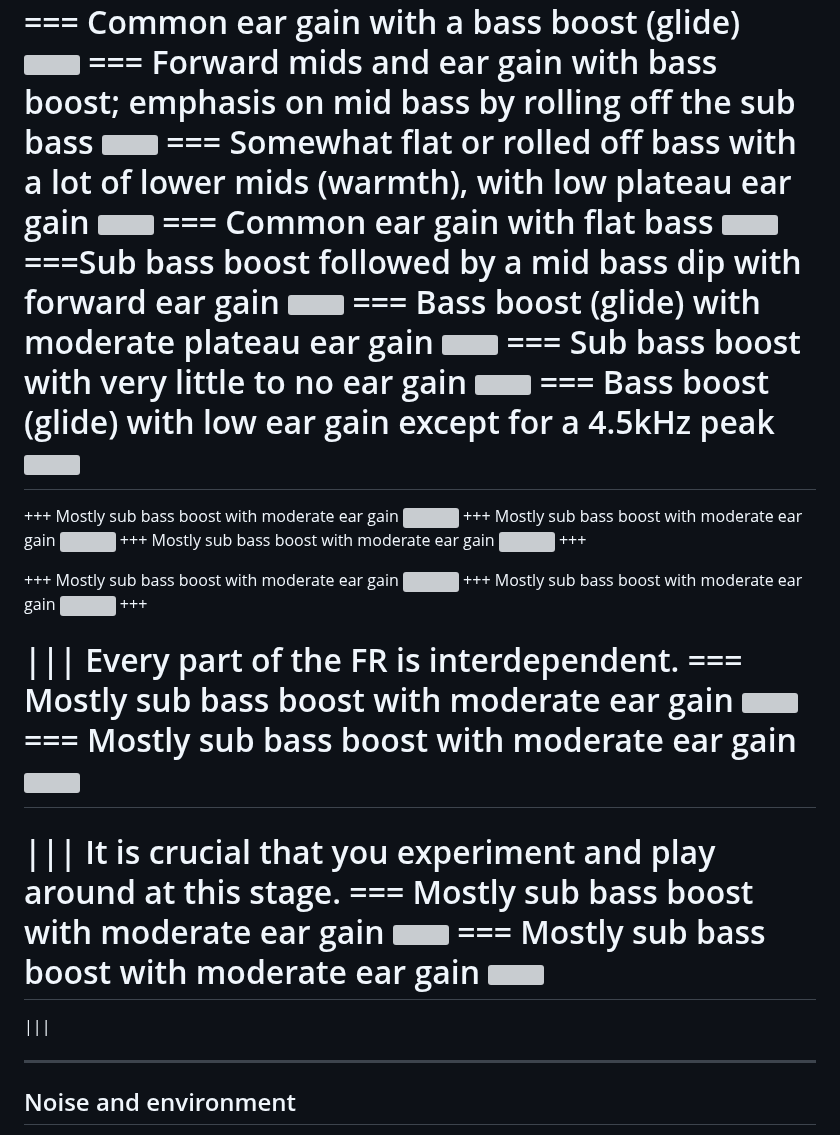
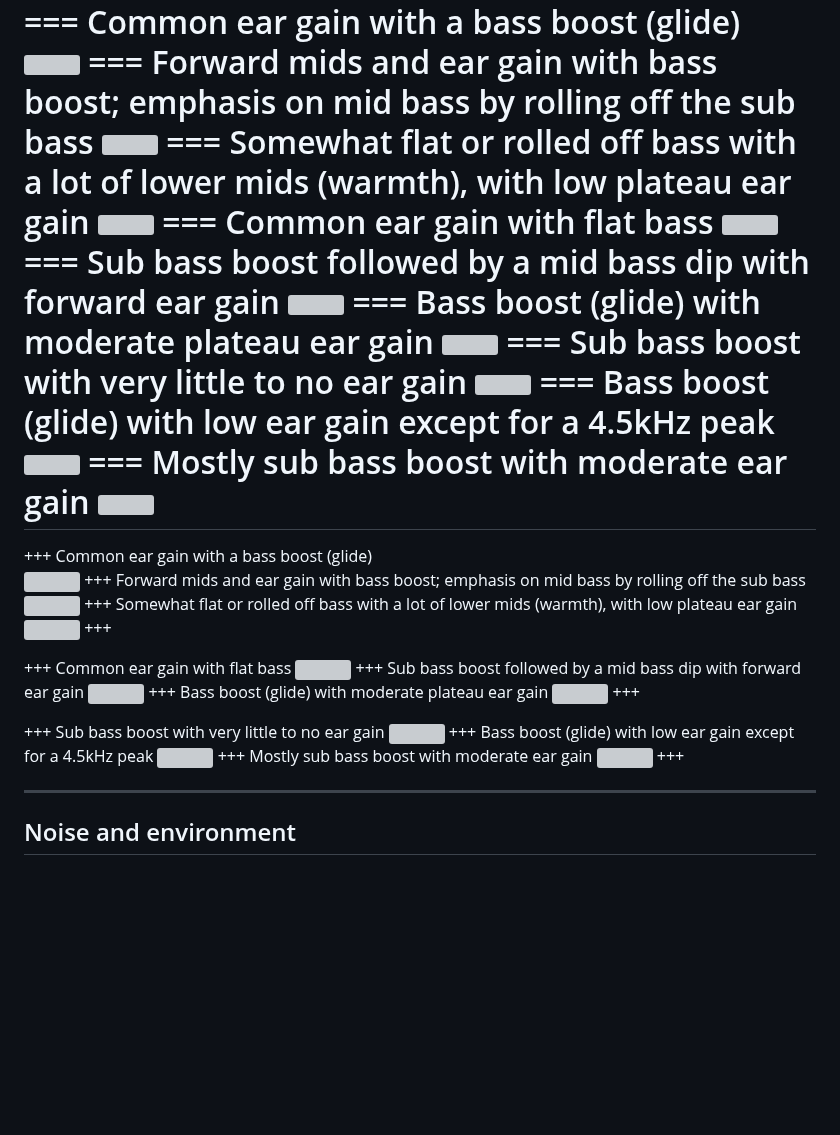
Before and after one commit to 4ciemg/IEM-EQ-Guide, a Markdown page: How to EQ/EQ to preference and context.md, the part around one of its changes. Drawn GitHub-style; blank space fills up the shorter version; grey boxes are pictures that could not be loaded.

```diff
--- a/How to EQ/EQ to preference and context.md
+++ b/How to EQ/EQ to preference and context.md
@@ -113,7 +113,7 @@ In the end, the final obtained FR should be ideal to your preferences, and while
 ![](https://i.postimg.cc/KYHH45wG/Andro.png)
 === Common ear gain with flat bass
 ![](https://i.postimg.cc/NjbVvtxr/Proxima.png)
-===Sub bass boost followed by a mid bass dip with forward ear gain
+=== Sub bass boost followed by a mid bass dip with forward ear gain
 ![](https://i.postimg.cc/bJSFntfQ/Variations.png)
 === Bass boost (glide) with moderate plateau ear gain
 ![](https://i.postimg.cc/5NBTpLYg/P5.png)
@@ -121,37 +121,35 @@ In the end, the final obtained FR should be ideal to your preferences, and while
 ![](https://i.postimg.cc/15hbpJt4/MEST2.png)
 === Bass boost (glide) with low ear gain except for a 4.5kHz peak
 ![](https://i.postimg.cc/FFJ2d2h2/CRA.png)
+=== Mostly sub bass boost with moderate ear gain
+![](https://i.postimg.cc/Bv6zqzh7/5EST.png)
 ===
 
-
-+++ Mostly sub bass boost with moderate ear gain
-![](https://i.postimg.cc/Bv6zqzh7/5EST.png)
-+++ Mostly sub bass boost with moderate ear gain
-![](https://i.postimg.cc/Bv6zqzh7/5EST.png)
-+++ Mostly sub bass boost with moderate ear gain
-![](https://i.postimg.cc/Bv6zqzh7/5EST.png)
++++ Common ear gain with a bass boost (glide)
+![](https://i.postimg.cc/NFhCkjQZ/zero2.png)
++++ Forward mids and ear gain with bass boost; emphasis on mid bass by rolling off the sub bass
+![](https://i.postimg.cc/8zT3YcLS/Origin.png)
++++ Somewhat flat or rolled off bass with a lot of lower mids (warmth), with low plateau ear gain
+![](https://i.postimg.cc/KYHH45wG/Andro.png)
 +++
 
-+++ Mostly sub bass boost with moderate ear gain
-![](https://i.postimg.cc/Bv6zqzh7/5EST.png)
++++ Common ear gain with flat bass
+![](https://i.postimg.cc/NjbVvtxr/Proxima.png)
++++ Sub bass boost followed by a mid bass dip with forward ear gain
+![](https://i.postimg.cc/bJSFntfQ/Variations.png)
++++ Bass boost (glide) with moderate plateau ear gain
+![](https://i.postimg.cc/5NBTpLYg/P5.png)
++++
+
++++ Sub bass boost with very little to no ear gain
+![](https://i.postimg.cc/15hbpJt4/MEST2.png)
++++ Bass boost (glide) with low ear gain except for a 4.5kHz peak
+![](https://i.postimg.cc/FFJ2d2h2/CRA.png)
 +++ Mostly sub bass boost with moderate ear gain
 ![](https://i.postimg.cc/Bv6zqzh7/5EST.png)
 +++
 
 
-||| Every part of the FR is interdependent.
-=== Mostly sub bass boost with moderate ear gain
-![](https://i.postimg.cc/Bv6zqzh7/5EST.png)
-=== Mostly sub bass boost with moderate ear gain
-![](https://i.postimg.cc/Bv6zqzh7/5EST.png)
-===
-||| It is crucial that you experiment and play around at this stage.
-=== Mostly sub bass boost with moderate ear gain
-![](https://i.postimg.cc/Bv6zqzh7/5EST.png)
-=== Mostly sub bass boost with moderate ear gain
-![](https://i.postimg.cc/Bv6zqzh7/5EST.png)
-===
-|||
 
 ***
 ## Noise and environment
```
Also changed, not shown: other parts of How to EQ/EQ to preference and context.md (+1 -1 lines).
